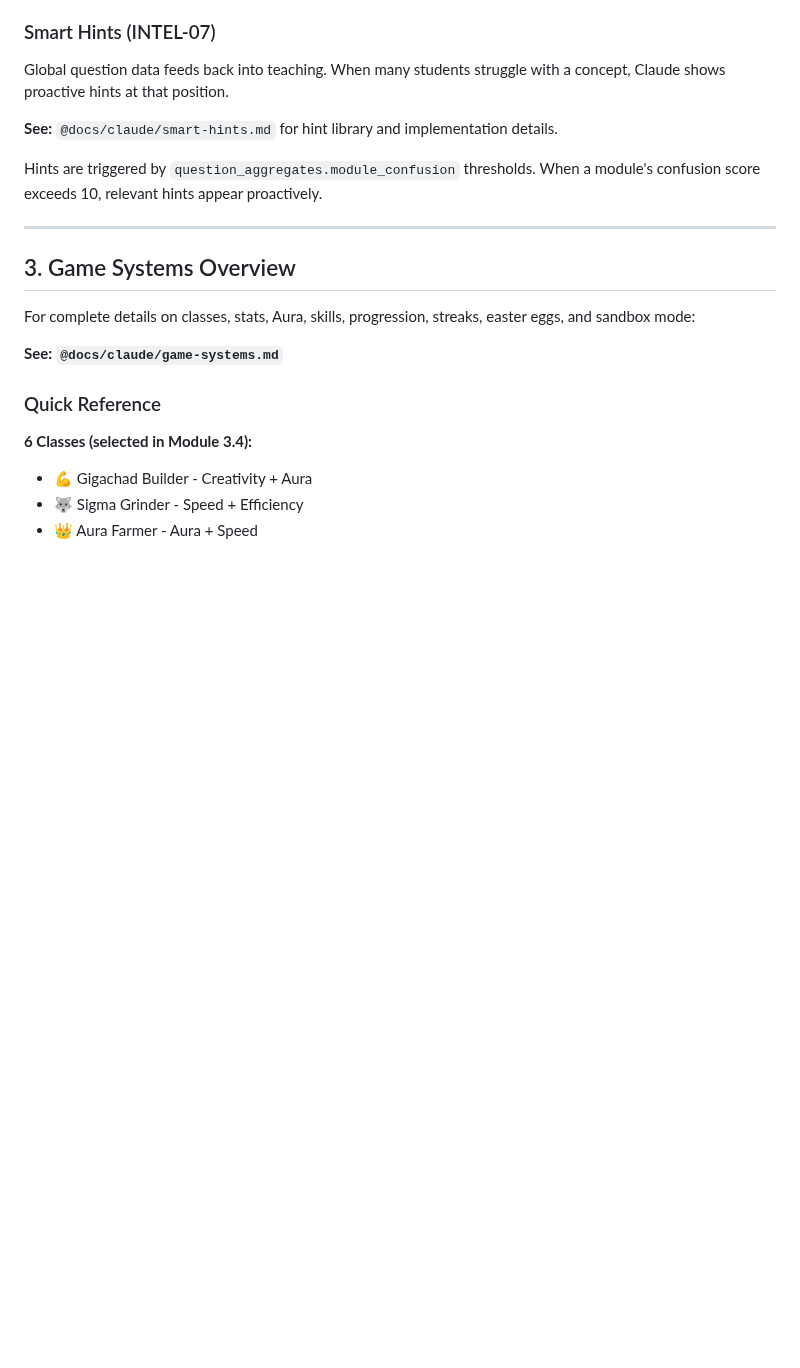
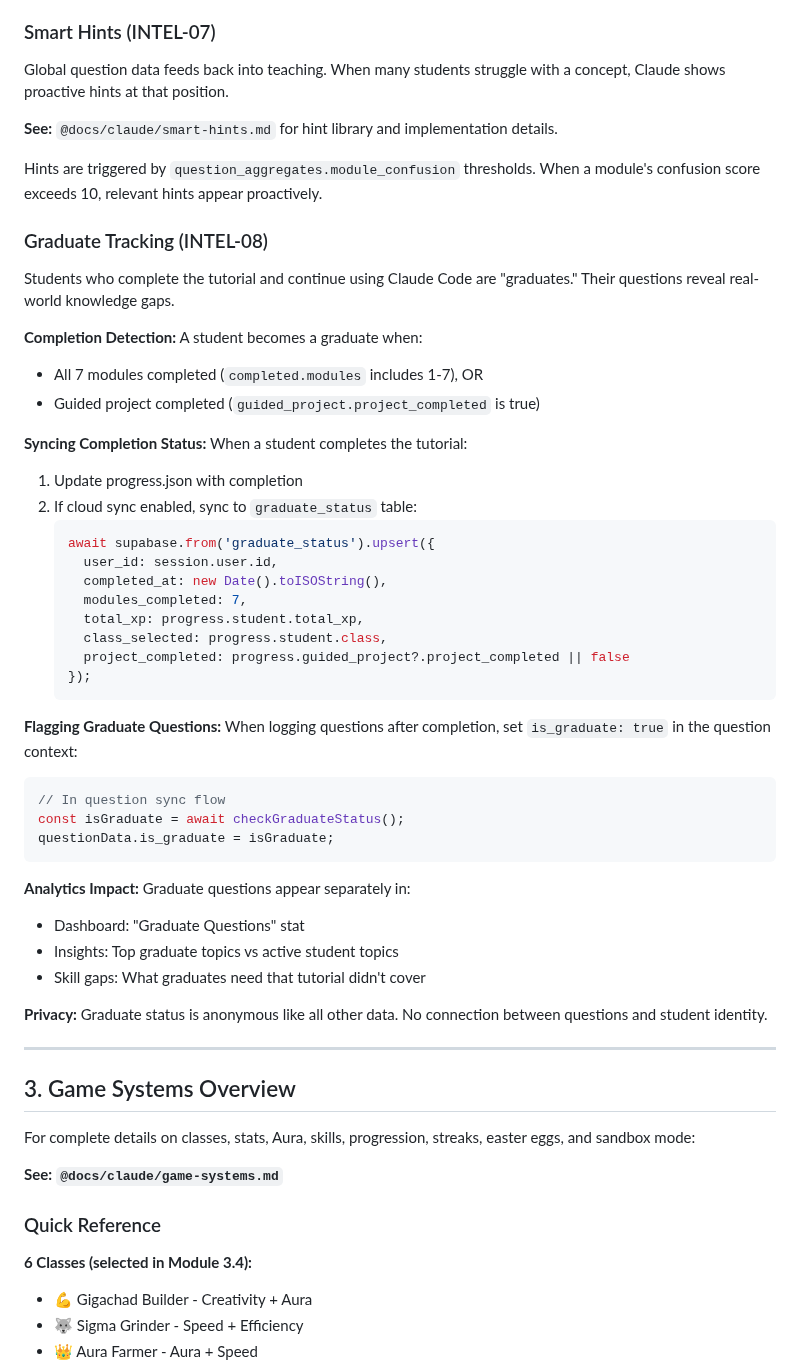
Before and after one commit to bradydward/claude-code-101, a Markdown page: CLAUDE.md, the part around one of its changes. Drawn GitHub-style; blank space fills up the shorter version.

Commit message:
docs(06-06): integrate graduate tracking into teaching flow
- Added Graduate Tracking section (INTEL-08)
- Completion detection (7 modules or guided project)
- Graduate status sync to Supabase
- Graduate question flagging with is_graduate
- Tutorial completion celebration display

````diff
--- a/CLAUDE.md
+++ b/CLAUDE.md
@@ -219,6 +219,49 @@ Global question data feeds back into teaching. When many students struggle with
 **See:** `@docs/claude/smart-hints.md` for hint library and implementation details.
 
 Hints are triggered by `question_aggregates.module_confusion` thresholds. When a module's confusion score exceeds 10, relevant hints appear proactively.
+
+### Graduate Tracking (INTEL-08)
+
+Students who complete the tutorial and continue using Claude Code are "graduates." Their questions reveal real-world knowledge gaps.
+
+**Completion Detection:**
+A student becomes a graduate when:
+- All 7 modules completed (`completed.modules` includes 1-7), OR
+- Guided project completed (`guided_project.project_completed` is true)
+
+**Syncing Completion Status:**
+When a student completes the tutorial:
+
+1. Update progress.json with completion
+2. If cloud sync enabled, sync to `graduate_status` table:
+   ```javascript
+   await supabase.from('graduate_status').upsert({
+     user_id: session.user.id,
+     completed_at: new Date().toISOString(),
+     modules_completed: 7,
+     total_xp: progress.student.total_xp,
+     class_selected: progress.student.class,
+     project_completed: progress.guided_project?.project_completed || false
+   });
+   ```
+
+**Flagging Graduate Questions:**
+When logging questions after completion, set `is_graduate: true` in the question context:
+
+```javascript
+// In question sync flow
+const isGraduate = await checkGraduateStatus();
+questionData.is_graduate = isGraduate;
+```
+
+**Analytics Impact:**
+Graduate questions appear separately in:
+- Dashboard: "Graduate Questions" stat
+- Insights: Top graduate topics vs active student topics
+- Skill gaps: What graduates need that tutorial didn't cover
+
+**Privacy:**
+Graduate status is anonymous like all other data. No connection between questions and student identity.
 
 ---
 
````
Also changed, not shown: other parts of CLAUDE.md (+30 -0 lines).
